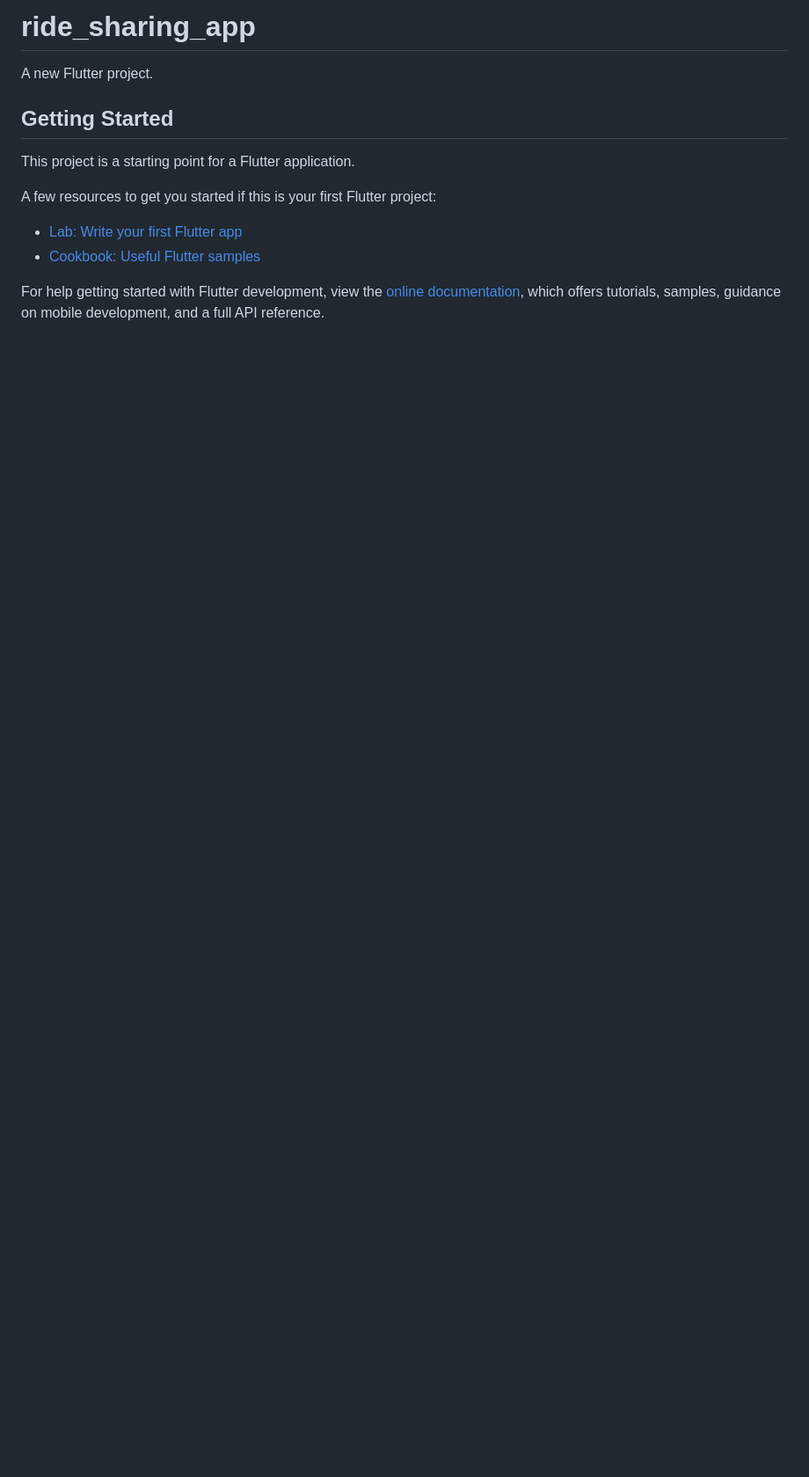
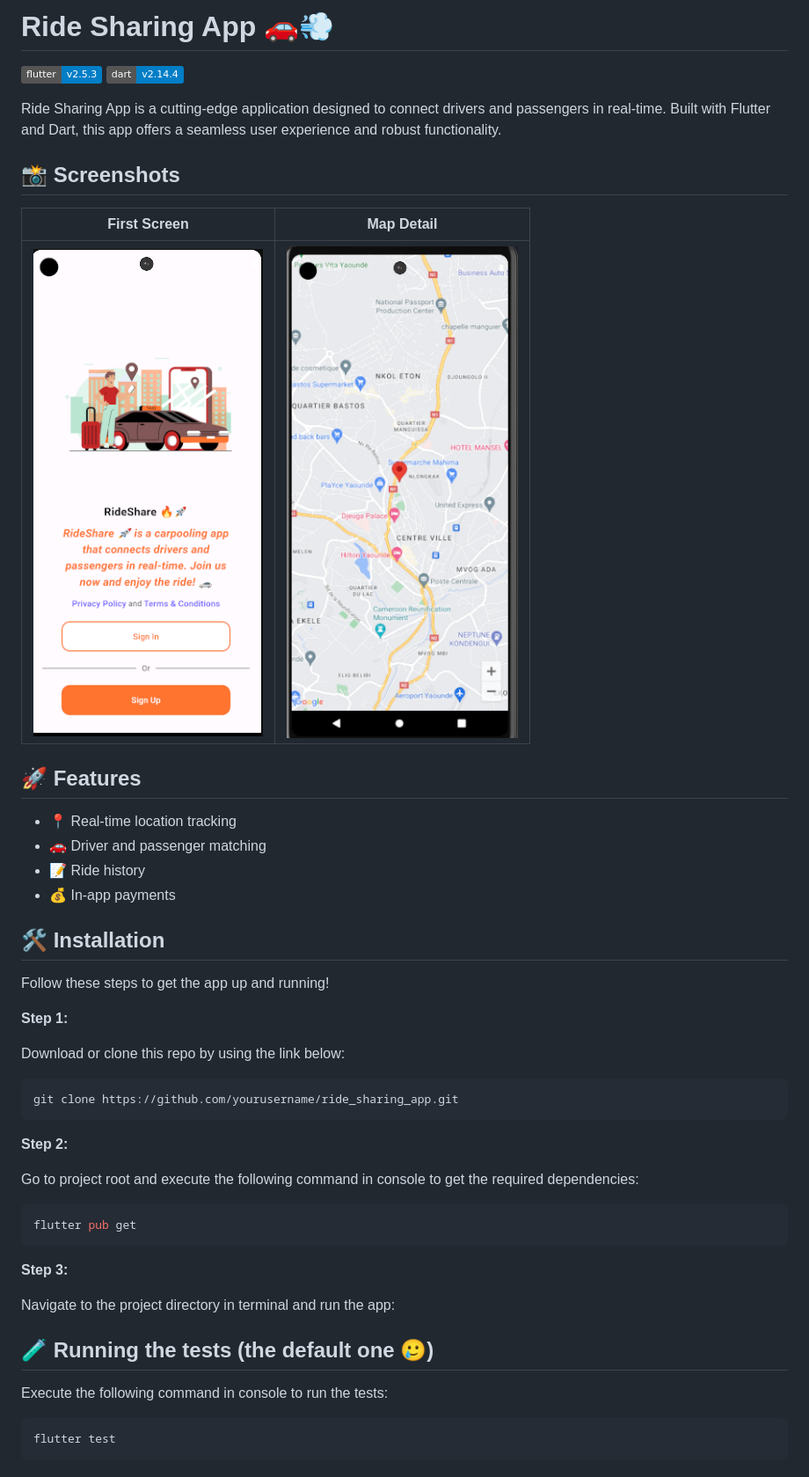
Before and after one commit to Nde-Dilan/ride_sharing_app, a Markdown page: README.md, the part around one of its changes. Shown at 88% size. Drawn GitHub-style; pictures changed too: captures/landing_page.png (added), captures/map_page.png (added); badges without logos; blank space fills up the shorter version.

Commit message:
Adding a README

````diff
--- a/README.md
+++ b/README.md
@@ -1,16 +1,49 @@
-# ride_sharing_app
+# Ride Sharing App 🚗💨
 
-A new Flutter project.
+![Flutter Version](https://img.shields.io/badge/flutter-v2.5.3-blue.svg)
+![Dart Version](https://img.shields.io/badge/dart-v2.14.4-blue.svg)
 
-## Getting Started
+Ride Sharing App is a cutting-edge application designed to connect drivers and passengers in real-time. Built with Flutter and Dart, this app offers a seamless user experience and robust functionality.
 
-This project is a starting point for a Flutter application.
+## 📸 Screenshots
 
-A few resources to get you started if this is your first Flutter project:
+| First Screen  | Map Detail |
+| ------------- | ------------- |
+| ![Main Screen](./captures/landing_page.png)  | ![Ride Detail](./captures/map_page.png) |
 
-- [Lab: Write your first Flutter app](https://docs.flutter.dev/get-started/codelab)
-- [Cookbook: Useful Flutter samples](https://docs.flutter.dev/cookbook)
+## 🚀 Features
 
-For help getting started with Flutter development, view the
-[online documentation](https://docs.flutter.dev/), which offers tutorials,
-samples, guidance on mobile development, and a full API reference.
+- 📍 Real-time location tracking
+- 🚗 Driver and passenger matching
+- 📝 Ride history
+- 💰 In-app payments
+
+## 🛠️ Installation
+
+Follow these steps to get the app up and running!
+
+**Step 1:**
+
+Download or clone this repo by using the link below:
+
+```sh
+git clone https://github.com/yourusername/ride_sharing_app.git
+```
+**Step 2:**
+
+Go to project root and execute the following command in console to get the required dependencies:
+
+```sh
+flutter pub get
+```
+**Step 3:**
+
+Navigate to the project directory in terminal and run the app:
+
+## 🧪 Running the tests (the default one 🥲)
+Execute the following command in console to run the tests:
+
+```sh
+flutter test
+```
+
````
Also changed, not shown: other parts of README.md (+17 -0 lines), 4 other files.
